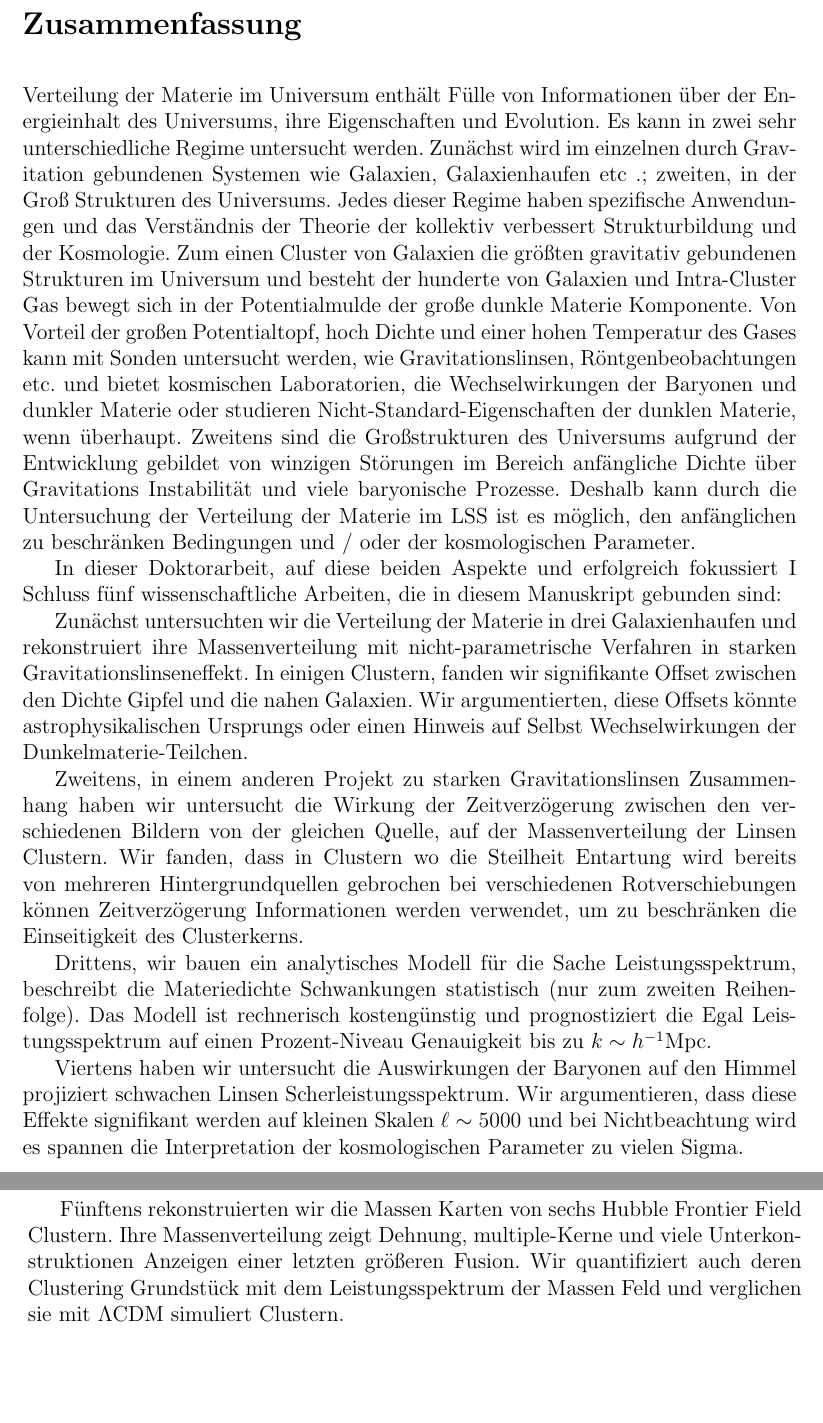
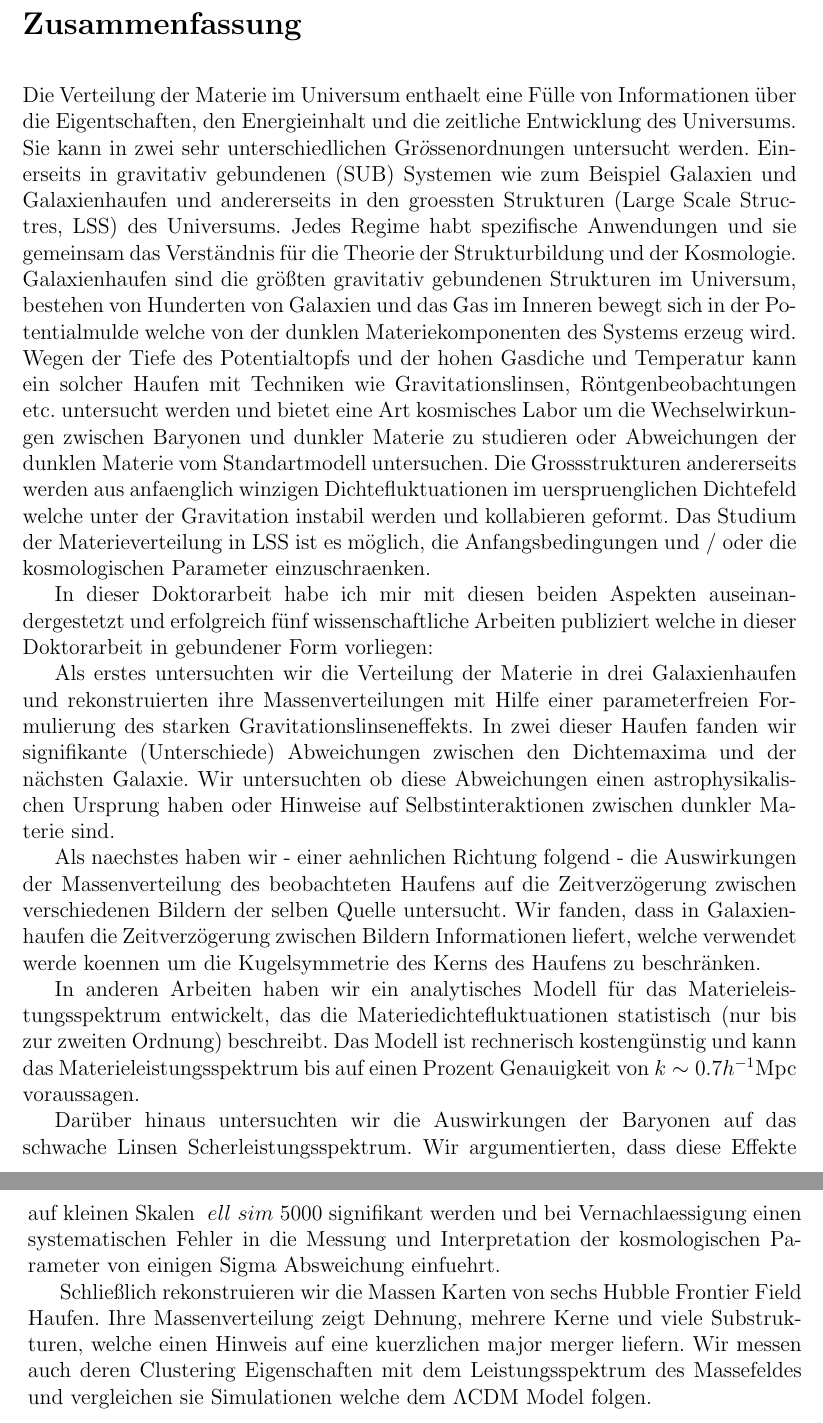
Before and after one commit to creativeishu/Finisher, a LaTeX thesis (thesis.tex, which reads head/zusammenfassung.tex): two parts of pages 13 and 14 of 70, joined at a grey line, cut so that both start at the same text, the shorter picture padded with empty space. Compiled offline with pdfLaTeX; a LaTeX package or settings file that is missing is left out.

Commit message:
german abstract

```diff
--- a/head/zusammenfassung.tex
+++ b/head/zusammenfassung.tex
@@ -4,57 +4,31 @@
 %\begin{abstractslong}    %uncommenting this line, gives a different abstract heading
 \chapter*{Zusammenfassung}%\begin{zusammenfassung}        %this creates the heading for the abstract page
 
-Verteilung der Materie im Universum enthält Fülle von Informationen über
-der Energieinhalt des Universums, ihre Eigenschaften und Evolution. Es kann
-in zwei sehr unterschiedliche Regime untersucht werden. Zunächst wird im einzelnen durch Gravitation
-gebundenen Systemen wie Galaxien, Galaxienhaufen etc .; zweiten, in der
-Groß Strukturen des Universums. Jedes dieser Regime haben spezifische
-Anwendungen und das Verständnis der Theorie der kollektiv verbessert
-Strukturbildung und der Kosmologie. Zum einen Cluster von Galaxien
-die größten gravitativ gebundenen Strukturen im Universum und besteht
-der hunderte von Galaxien und Intra-Cluster Gas bewegt sich in der Potentialmulde
-der große dunkle Materie Komponente. Von Vorteil der großen Potentialtopf, hoch
-Dichte und einer hohen Temperatur des Gases kann mit Sonden untersucht werden, wie
-Gravitationslinsen, Röntgenbeobachtungen etc. und bietet kosmischen
-Laboratorien, die Wechselwirkungen der Baryonen und dunkler Materie oder studieren
-Nicht-Standard-Eigenschaften der dunklen Materie, wenn überhaupt.
-Zweitens sind die Großstrukturen des Universums aufgrund der Entwicklung gebildet
-von winzigen Störungen im Bereich anfängliche Dichte über Gravitations
-Instabilität und viele baryonische Prozesse. Deshalb kann durch die Untersuchung der
-Verteilung der Materie im LSS ist es möglich, den anfänglichen zu beschränken
-Bedingungen und / oder der kosmologischen Parameter.
 
-In dieser Doktorarbeit, auf diese beiden Aspekte und erfolgreich fokussiert I
-Schluss fünf wissenschaftliche Arbeiten, die in diesem Manuskript gebunden sind:
 
-Zunächst untersuchten wir die Verteilung der Materie in drei Galaxienhaufen
-und rekonstruiert ihre Massenverteilung mit nicht-parametrische Verfahren in
-starken Gravitationslinseneffekt. In einigen Clustern, fanden wir signifikante Offset
-zwischen den Dichte Gipfel und die nahen Galaxien. Wir argumentierten, diese Offsets
-könnte astrophysikalischen Ursprungs oder einen Hinweis auf Selbst Wechselwirkungen
-der Dunkelmaterie-Teilchen.
+Die Verteilung der Materie im Universum enthaelt eine Fülle von Informationen über die Eigentschaften, den Energieinhalt und die zeitliche Entwicklung des Universums.
+Sie kann in zwei sehr unterschiedlichen Gr$\ddot{o}$ssenordnungen untersucht werden. Einerseits in gravitativ gebundenen (SUB) Systemen wie zum Beispiel Galaxien und Galaxienhaufen und andererseits in den groessten  Strukturen (Large Scale Structres, LSS) des Universums.
+Jedes Regime habt spezifische Anwendungen und sie gemeinsam das Verständnis für die Theorie der
+Strukturbildung und der Kosmologie.
+Galaxienhaufen sind die größten gravitativ gebundenen Strukturen im Universum, bestehen von Hunderten von Galaxien und das Gas im Inneren bewegt sich in der Potentialmulde welche von der dunklen Materiekomponenten des Systems erzeug wird.
+Wegen der Tiefe des Potentialtopfs und der hohen Gasdiche und Temperatur kann ein solcher Haufen mit Techniken wie Gravitationslinsen, Röntgenbeobachtungen etc. untersucht werden und bietet eine Art kosmisches Labor um  die Wechselwirkungen zwischen Baryonen und dunkler Materie zu studieren oder Abweichungen der dunklen Materie vom Standartmodell untersuchen.
+Die Grossstrukturen andererseits werden aus anfaenglich winzigen Dichtefluktuationen im uerspruenglichen Dichtefeld welche unter der Gravitation instabil werden und kollabieren geformt. Das Studium der Materieverteilung in LSS ist es möglich, die Anfangsbedingungen und / oder die kosmologischen Parameter einzuschraenken.
 
-Zweitens, in einem anderen Projekt zu starken Gravitationslinsen Zusammenhang haben wir untersucht
-die Wirkung der Zeitverzögerung zwischen den verschiedenen Bildern von der gleichen Quelle,
-auf der Massenverteilung der Linsen Clustern. Wir fanden, dass in Clustern
-wo die Steilheit Entartung wird bereits von mehreren Hintergrundquellen gebrochen
-bei verschiedenen Rotverschiebungen können Zeitverzögerung Informationen werden verwendet, um zu beschränken
-die Einseitigkeit des Clusterkerns.
 
-Drittens, wir bauen ein analytisches Modell für die Sache Leistungsspektrum,
-beschreibt die Materiedichte Schwankungen statistisch (nur zum zweiten
-Reihenfolge). Das Modell ist rechnerisch kostengünstig und prognostiziert die
-Egal Leistungsspektrum auf einen Prozent-Niveau Genauigkeit bis zu
-$ k\sim h^{-1} \mathrm{Mpc} $.
+In dieser Doktorarbeit habe ich mir mit diesen beiden Aspekten auseinandergestetzt und erfolgreich fünf wissenschaftliche Arbeiten publiziert welche in dieser Doktorarbeit in gebundener Form vorliegen:
 
-Viertens haben wir untersucht die Auswirkungen der Baryonen auf den Himmel projiziert schwachen Linsen
-Scherleistungsspektrum. Wir argumentieren, dass diese Effekte signifikant werden
-auf kleinen Skalen $\ell \sim$ 5000 und bei Nichtbeachtung wird es spannen die
-Interpretation der kosmologischen Parameter zu vielen Sigma.
+Als erstes untersuchten wir die Verteilung der Materie in drei Galaxienhaufen und rekonstruierten ihre Massenverteilungen mit Hilfe einer parameterfreien Formulierung des starken Gravitationslinseneffekts. In zwei dieser Haufen fanden wir signifikante (Unterschiede) Abweichungen zwischen den Dichtemaxima und der nächsten Galaxie. Wir untersuchten ob diese Abweichungen einen astrophysikalischen Ursprung haben oder Hinweise auf Selbstinteraktionen zwischen dunkler Materie sind.
 
-Fünftens rekonstruierten wir die Massen Karten von sechs Hubble Frontier Field Clustern.
-Ihre Massenverteilung zeigt Dehnung, multiple-Kerne und viele Unterkonstruktionen
-Anzeigen einer letzten größeren Fusion. Wir quantifiziert auch deren Clustering
-Grundstück mit dem Leistungsspektrum der Massen Feld und verglichen sie
-mit $\Lambda$CDM simuliert Clustern.
+Als naechstes haben wir - einer aehnlichen Richtung folgend - die Auswirkungen der Massenverteilung des beobachteten Haufens auf die Zeitverzögerung zwischen verschiedenen Bildern der selben Quelle untersucht.
+Wir fanden, dass in Galaxienhaufen die Zeitverzögerung zwischen Bildern Informationen liefert, welche verwendet werde koennen um die Kugelsymmetrie des Kerns des Haufens zu beschränken.
+
+In anderen Arbeiten haben wir ein analytisches Modell für das Materieleistungsspektrum entwickelt, das die Materiedichtefluktuationen statistisch (nur bis zur zweiten Ordnung) beschreibt.
+Das Modell ist  rechnerisch kostengünstig und kann das Materieleistungsspektrum bis auf einen Prozent Genauigkeit von $k \sim 0.7 h^{- 1} \mathrm{Mpc}$ voraussagen.
+
+Darüber hinaus untersuchten wir die Auswirkungen der Baryonen auf das schwache Linsen Scherleistungsspektrum. Wir argumentierten, dass diese Effekte auf kleinen Skalen $ \ ell \ sim $ 5000 signifikant werden und bei Vernachlaessigung einen systematischen Fehler in die Messung und Interpretation der kosmologischen Parameter von einigen Sigma Absweichung einfuehrt.
+
+Schließlich rekonstruieren wir die Massen Karten von sechs Hubble Frontier Field Haufen.
+Ihre Massenverteilung zeigt Dehnung, mehrere Kerne und viele Substrukturen, welche einen Hinweis auf eine kuerzlichen major merger liefern.
+Wir messen auch deren Clustering Eigenschaften mit dem Leistungsspektrum des Massefeldes und vergleichen sie Simulationen welche dem $\Lambda$CDM Model folgen.
+
 % ----------------------------------------------------------------------
```
